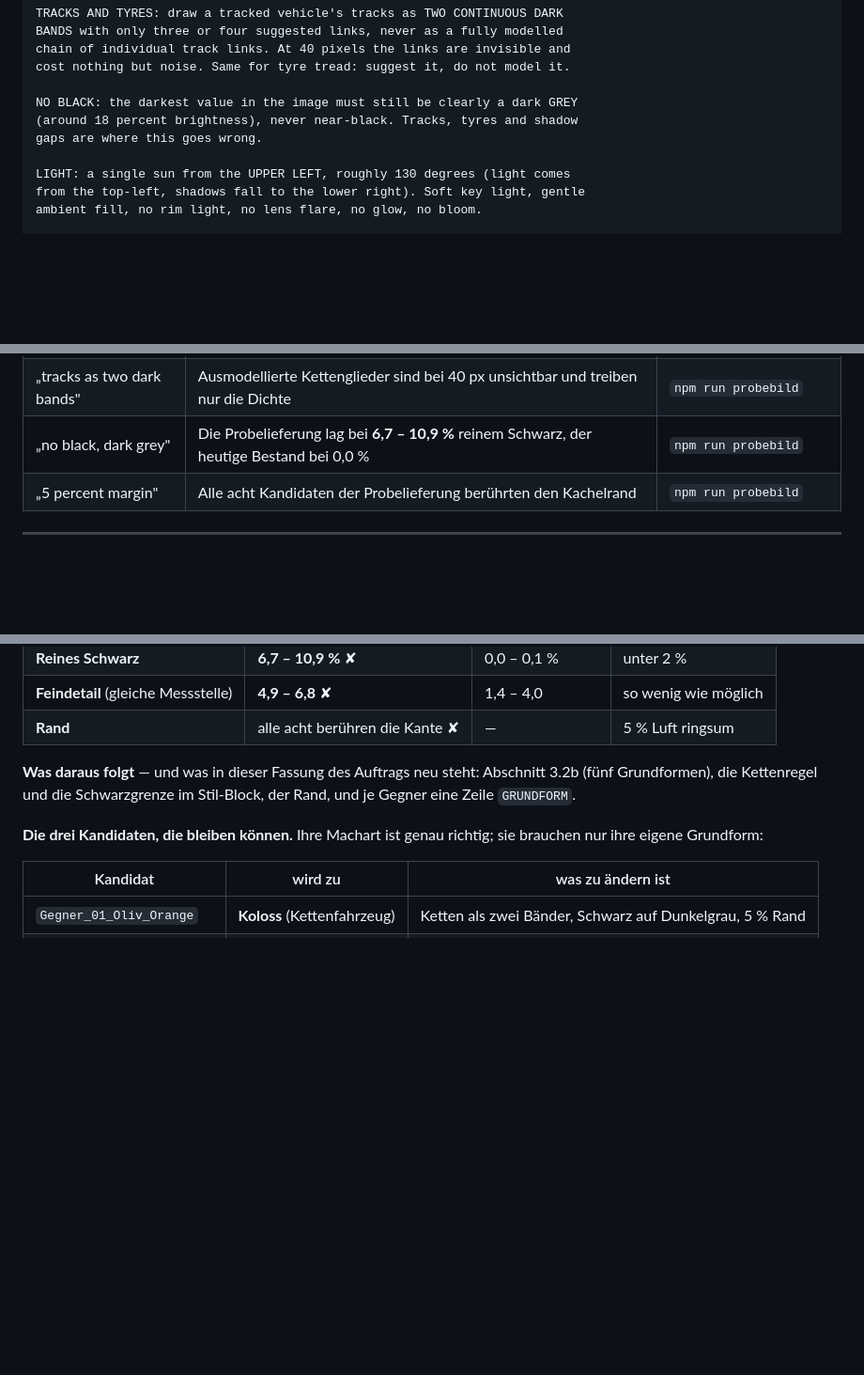
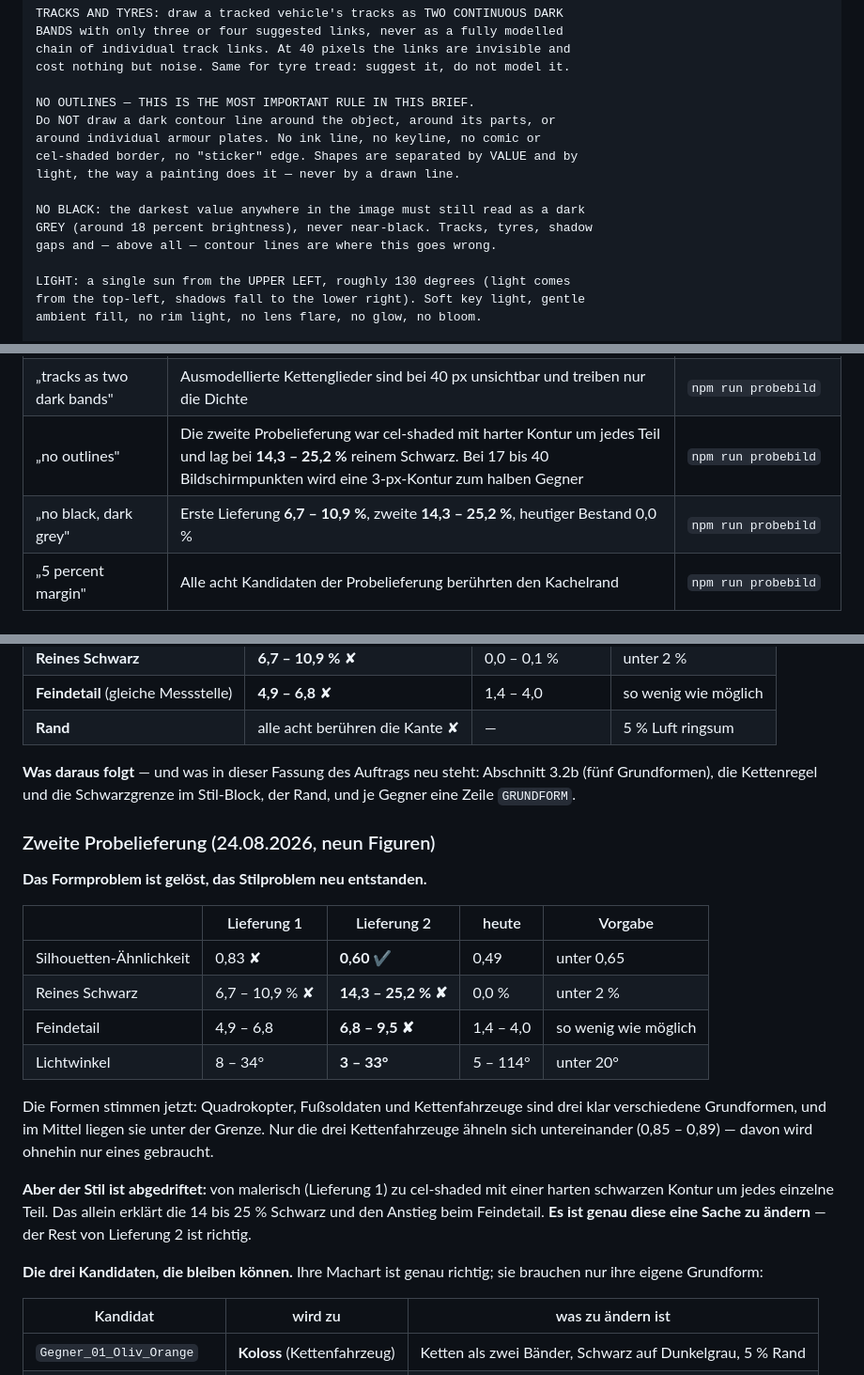
Before and after one commit to Bluefield-Solutions/towerfront, a Markdown page: docs/Towerfront-BILDAUFTRAG.md, 3 parts joined by grey strips. Shown at 94% size. GitHub-like rendering; blank space fills up the shorter version.

Commit message:
Bildauftrag: Konturlinien-Verbot nach der zweiten Probelieferung

```diff
--- a/docs/Towerfront-BILDAUFTRAG.md
+++ b/docs/Towerfront-BILDAUFTRAG.md
@@ -56,9 +56,15 @@ BANDS with only three or four suggested links, never as a fully modelled
 chain of individual track links. At 40 pixels the links are invisible and
 cost nothing but noise. Same for tyre tread: suggest it, do not model it.
 
-NO BLACK: the darkest value in the image must still be clearly a dark GREY
-(around 18 percent brightness), never near-black. Tracks, tyres and shadow
-gaps are where this goes wrong.
+NO OUTLINES — THIS IS THE MOST IMPORTANT RULE IN THIS BRIEF.
+Do NOT draw a dark contour line around the object, around its parts, or
+around individual armour plates. No ink line, no keyline, no comic or
+cel-shaded border, no "sticker" edge. Shapes are separated by VALUE and by
+light, the way a painting does it — never by a drawn line.
+
+NO BLACK: the darkest value anywhere in the image must still read as a dark
+GREY (around 18 percent brightness), never near-black. Tracks, tyres, shadow
+gaps and — above all — contour lines are where this goes wrong.
 
 LIGHT: a single sun from the UPPER LEFT, roughly 130 degrees (light comes
 from the top-left, shadows fall to the lower right). Soft key light, gentle
@@ -92,7 +98,8 @@ canvas.
 | „transparent, no shadow" | Schatten, Sonnenanstrich, Bodenverschattung und Farbklima trägt das Spiel je Karte auf | `npm run einbettungstor` |
 | „reads at 40 pixels" | Die kleinste Figur wird mit 17 Bildschirmpunkten gezeichnet | `npm run lesbarkeit` |
 | „tracks as two dark bands" | Ausmodellierte Kettenglieder sind bei 40 px unsichtbar und treiben nur die Dichte | `npm run probebild` |
-| „no black, dark grey" | Die Probelieferung lag bei **6,7 – 10,9 %** reinem Schwarz, der heutige Bestand bei 0,0 % | `npm run probebild` |
+| „no outlines" | Die zweite Probelieferung war cel-shaded mit harter Kontur um jedes Teil und lag bei **14,3 – 25,2 %** reinem Schwarz. Bei 17 bis 40 Bildschirmpunkten wird eine 3-px-Kontur zum halben Gegner | `npm run probebild` |
+| „no black, dark grey" | Erste Lieferung **6,7 – 10,9 %**, zweite **14,3 – 25,2 %**, heutiger Bestand 0,0 % | `npm run probebild` |
 | „5 percent margin" | Alle acht Kandidaten der Probelieferung berührten den Kachelrand | `npm run probebild` |
 
 ---
@@ -695,6 +702,28 @@ die wichtigste Nachricht. Was fehlt, ist Vielfalt in der Form.
 Abschnitt 3.2b (fünf Grundformen), die Kettenregel und die Schwarzgrenze im
 Stil-Block, der Rand, und je Gegner eine Zeile `GRUNDFORM`.
 
+### Zweite Probelieferung (24.08.2026, neun Figuren)
+
+**Das Formproblem ist gelöst, das Stilproblem neu entstanden.**
+
+| | Lieferung 1 | Lieferung 2 | heute | Vorgabe |
+|---|---|---|---|---|
+| Silhouetten-Ähnlichkeit | 0,83 ✘ | **0,60 ✔** | 0,49 | unter 0,65 |
+| Reines Schwarz | 6,7 – 10,9 % ✘ | **14,3 – 25,2 % ✘** | 0,0 % | unter 2 % |
+| Feindetail | 4,9 – 6,8 | **6,8 – 9,5 ✘** | 1,4 – 4,0 | so wenig wie möglich |
+| Lichtwinkel | 8 – 34° | **3 – 33°** | 5 – 114° | unter 20° |
+
+Die Formen stimmen jetzt: Quadrokopter, Fußsoldaten und Kettenfahrzeuge sind
+drei klar verschiedene Grundformen, und im Mittel liegen sie unter der
+Grenze. Nur die drei Kettenfahrzeuge ähneln sich untereinander (0,85 – 0,89)
+— davon wird ohnehin nur eines gebraucht.
+
+**Aber der Stil ist abgedriftet:** von malerisch (Lieferung 1) zu
+cel-shaded mit einer harten schwarzen Kontur um jedes einzelne Teil. Das
+allein erklärt die 14 bis 25 % Schwarz und den Anstieg beim Feindetail.
+**Es ist genau diese eine Sache zu ändern** — der Rest von Lieferung 2 ist
+richtig.
+
 **Die drei Kandidaten, die bleiben können.** Ihre Machart ist genau richtig;
 sie brauchen nur ihre eigene Grundform:
 
```
